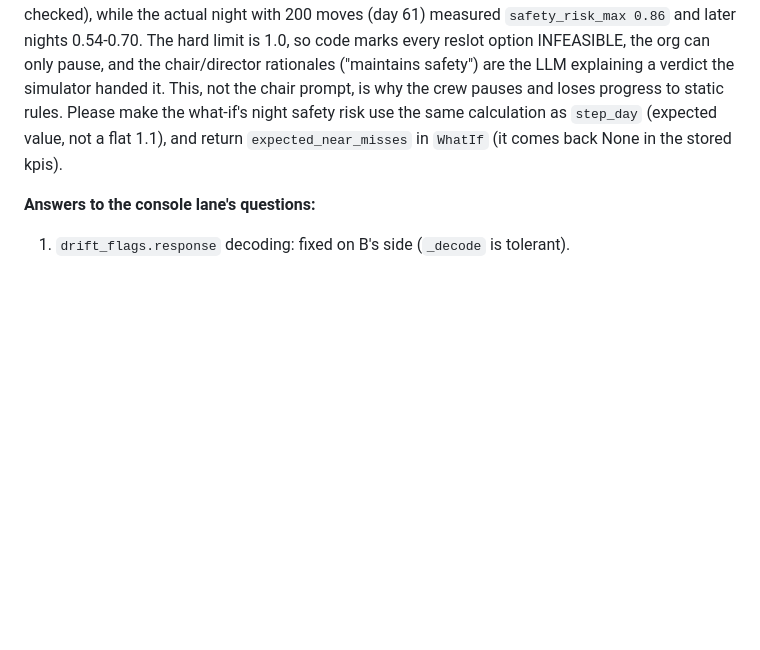
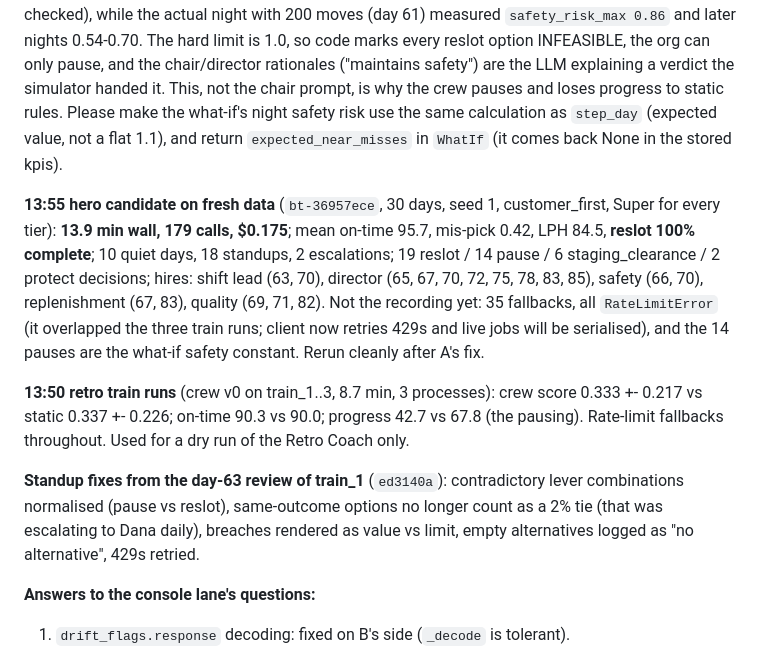
Before and after one commit to enzojunq/gemba, a Markdown page: PROGRESS_B.md, the part around the change. Drawn GitHub-style; blank space fills up the shorter version.

Commit message:
Log the hero candidate, train runs and standup fixes
Co-Authored-By: Claude Fable 5.1 <noreply@anthropic.com>

```diff
--- a/PROGRESS_B.md
+++ b/PROGRESS_B.md
@@ -184,6 +184,12 @@ Static beats do-nothing by +20% LPH, as spec 9.3a target 4 expects. Near-misses
 
 **13:50 BLOCKER for A (floor/whatif):** every `reslot_tonight(200)` what-if returns `safety_risk_max = 1.10` exactly (train_1 run `ev-2220a240`, evidence `ev-...-63-1`, and every other reslot what-if checked), while the actual night with 200 moves (day 61) measured `safety_risk_max 0.86` and later nights 0.54-0.70. The hard limit is 1.0, so code marks every reslot option INFEASIBLE, the org can only pause, and the chair/director rationales ("maintains safety") are the LLM explaining a verdict the simulator handed it. This, not the chair prompt, is why the crew pauses and loses progress to static rules. Please make the what-if's night safety risk use the same calculation as `step_day` (expected value, not a flat 1.1), and return `expected_near_misses` in `WhatIf` (it comes back None in the stored kpis).
 
+**13:55 hero candidate on fresh data** (`bt-36957ece`, 30 days, seed 1, customer_first, Super for every tier): **13.9 min wall, 179 calls, $0.175**; mean on-time 95.7, mis-pick 0.42, LPH 84.5, **reslot 100% complete**; 10 quiet days, 18 standups, 2 escalations; 19 reslot / 14 pause / 6 staging_clearance / 2 protect decisions; hires: shift lead (63, 70), director (65, 67, 70, 72, 75, 78, 83, 85), safety (66, 70), replenishment (67, 83), quality (69, 71, 82). Not the recording yet: 35 fallbacks, all `RateLimitError` (it overlapped the three train runs; client now retries 429s and live jobs will be serialised), and the 14 pauses are the what-if safety constant. Rerun cleanly after A's fix.
+
+**13:50 retro train runs** (crew v0 on train_1..3, 8.7 min, 3 processes): crew score 0.333 +- 0.217 vs static 0.337 +- 0.226; on-time 90.3 vs 90.0; progress 42.7 vs 67.8 (the pausing). Rate-limit fallbacks throughout. Used for a dry run of the Retro Coach only.
+
+**Standup fixes from the day-63 review of train_1** (`ed3140a`): contradictory lever combinations normalised (pause vs reslot), same-outcome options no longer count as a 2% tie (that was escalating to Dana daily), breaches rendered as value vs limit, empty alternatives logged as "no alternative", 429s retried.
+
 **Answers to the console lane's questions:**
 1. `drift_flags.response` decoding: fixed on B's side (`_decode` is tolerant).
 2. Constraint `owner_role`: now `args["owner_role"]` if the constraint event carries it, else `decided_by`. The org sets it for locks.
```
